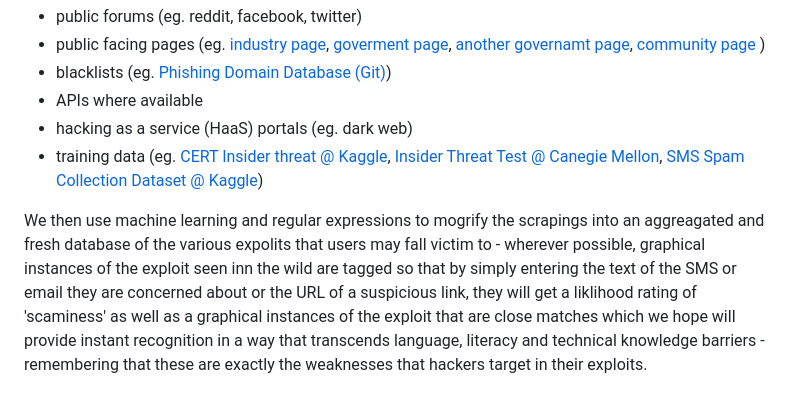
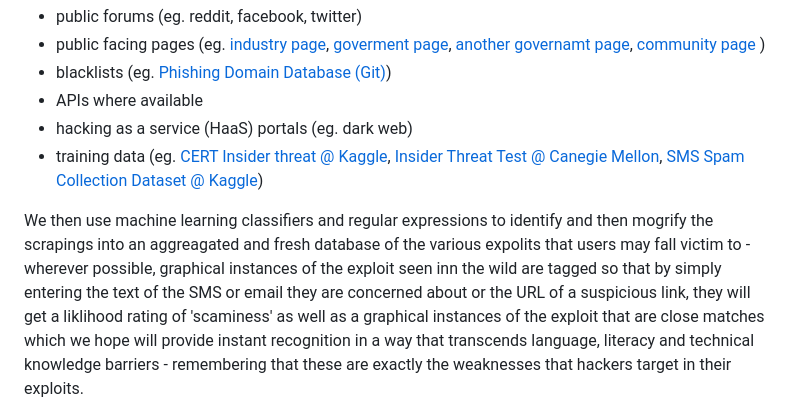
Before and after one commit to Alex-Wu-AU/GovHack2023_TeamByteMe, a Markdown page: README_ALT.md, the part around one of its changes. GitHub-like rendering.

```diff
--- a/README_ALT.md
+++ b/README_ALT.md
@@ -51,7 +51,7 @@ Behind the web portal, we use spiders to scrape many types of open data:
 - training data (eg. [CERT Insider threat @ Kaggle](https://www.kaggle.com/datasets/nitishabharathi/cert-insider-threat?select=email.csv), [Insider Threat Test @ Canegie Mellon](https://kilthub.cmu.edu/articles/dataset/Insider_Threat_Test_Dataset/12841247/1), [SMS Spam Collection Dataset @ Kaggle](https://www.kaggle.com/datasets/uciml/sms-spam-collection-dataset/discussion))
 
 
-We then use machine learning and regular expressions to mogrify the scrapings into an
+We then use machine learning classifiers and regular expressions to identify and then mogrify the scrapings into an
  aggreagated and fresh database of the various expolits that users may fall victim to - wherever possible, graphical instances of the exploit seen inn the wild are tagged so that by simply entering the text of the SMS or email they are concerned about or the URL of a suspicious link, they will get a liklihood rating of 'scaminess' as well as a graphical instances of the exploit that are close matches which we hope will provide instant recognition in a way that transcends language, literacy and technical knowledge barriers - remembering that these are exactly the weaknesses that hackers target in their exploits.
 
 ## Tool mock up
```
Also changed, not shown: other parts of README_ALT.md (+1 -1 lines).
